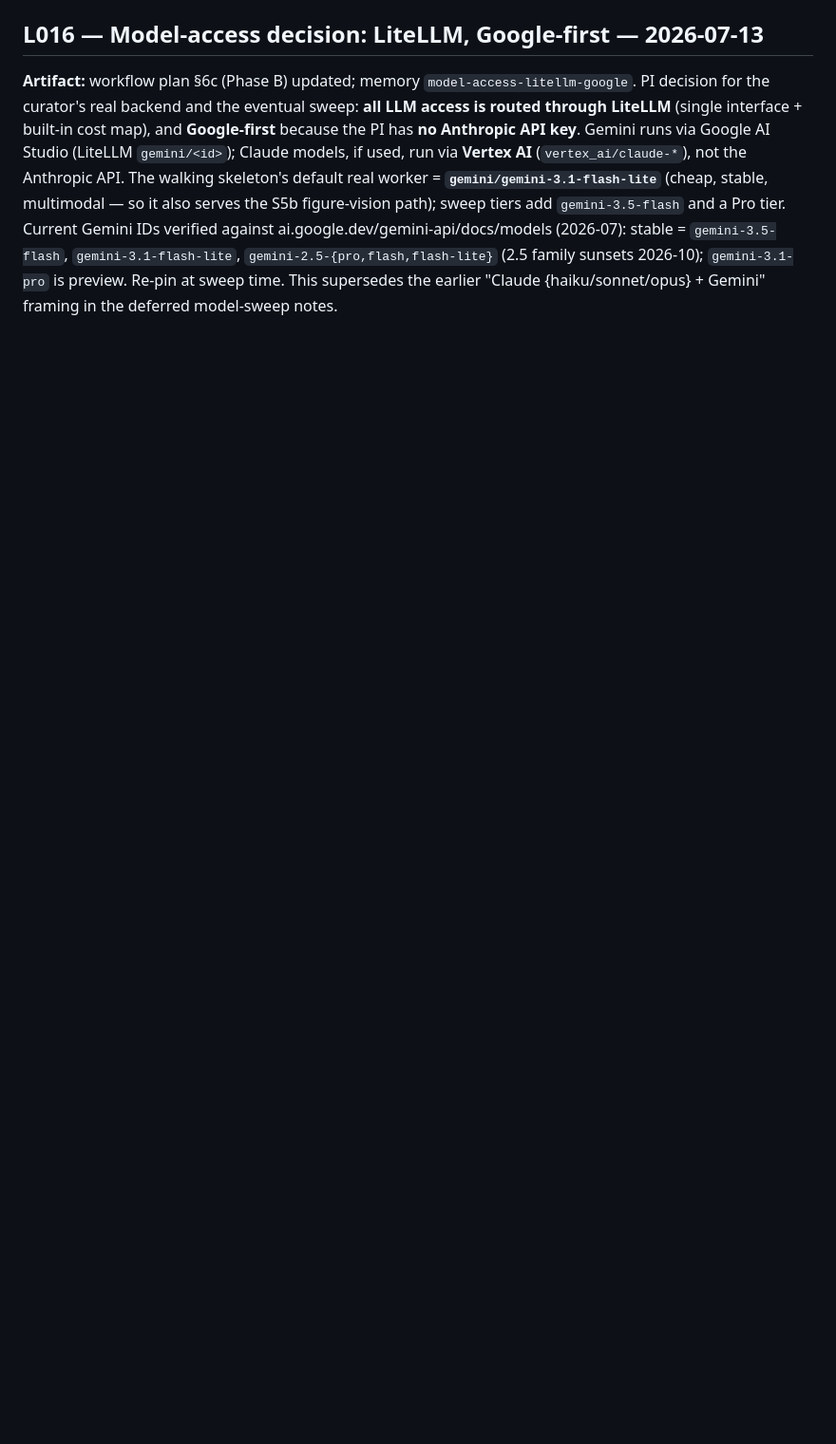
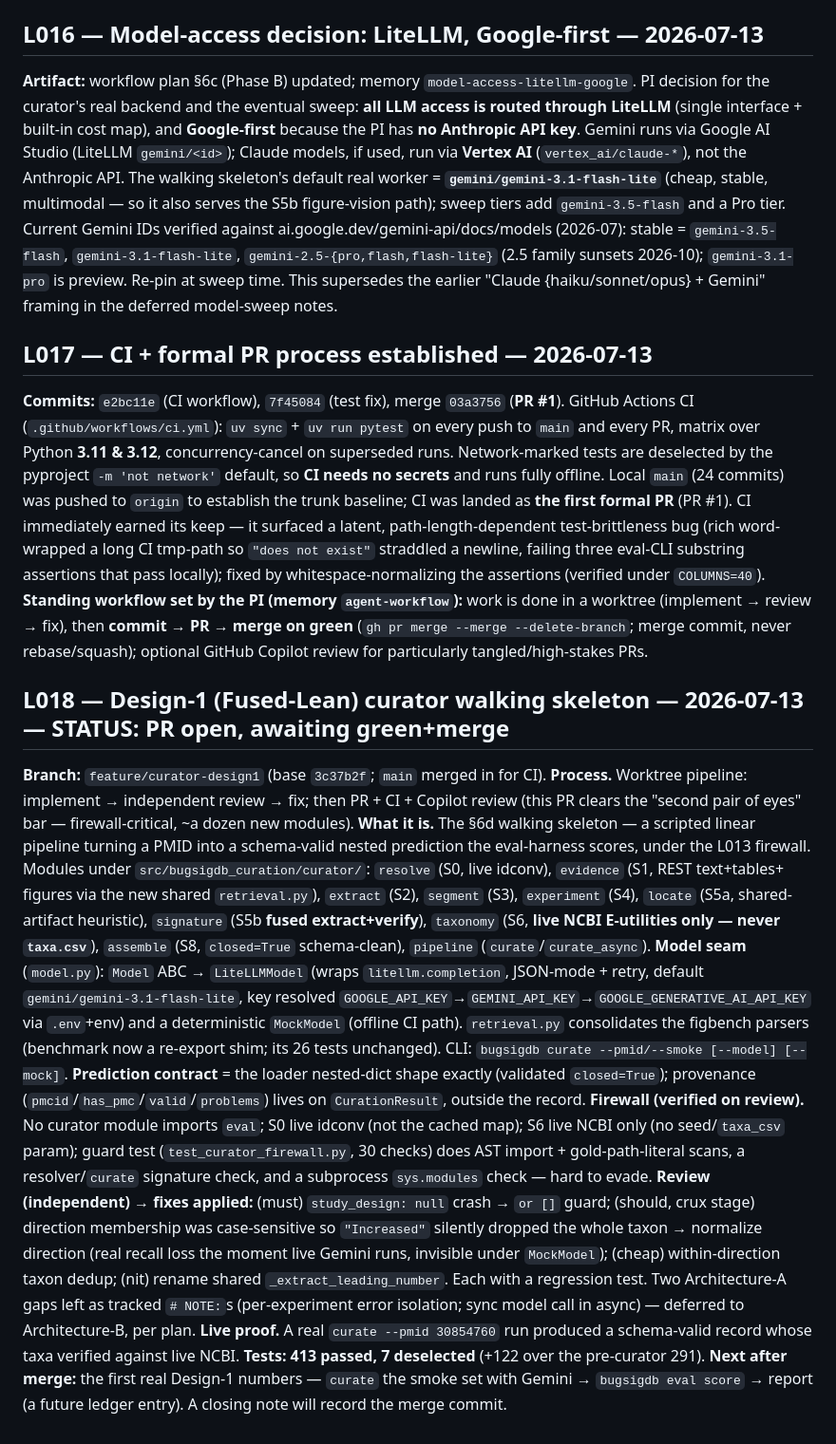
Before and after one commit to seandavi/bugsigdb-curation-tools, a Markdown page: docs/LEDGER.md, the part around the change. Shown at 95% size. GitHub-like rendering; blank space fills up the shorter version.

Commit message:
Ledger L017 (CI + PR process) + L018 (Design-1 curator skeleton)
Append-only entries for the CI/formal-PR milestone and the Design-1 curator
walking skeleton (design, firewall verification, review fixes, live proof).
L018 marked PR-open; a closing note records the merge.

Co-Authored-By: Claude Opus 4.8 <noreply@anthropic.com>

```diff
--- a/docs/LEDGER.md
+++ b/docs/LEDGER.md
@@ -259,3 +259,50 @@ and a Pro tier. Current Gemini IDs verified against ai.google.dev/gemini-api/doc
 (2026-07): stable = `gemini-3.5-flash`, `gemini-3.1-flash-lite`, `gemini-2.5-{pro,flash,flash-lite}`
 (2.5 family sunsets 2026-10); `gemini-3.1-pro` is preview. Re-pin at sweep time. This supersedes
 the earlier "Claude {haiku/sonnet/opus} + Gemini" framing in the deferred model-sweep notes.
+
+## L017 — CI + formal PR process established — 2026-07-13
+**Commits:** `e2bc11e` (CI workflow), `7f45084` (test fix), merge `03a3756` (**PR #1**).
+GitHub Actions CI (`.github/workflows/ci.yml`): `uv sync` + `uv run pytest` on every push to
+`main` and every PR, matrix over Python **3.11 & 3.12**, concurrency-cancel on superseded runs.
+Network-marked tests are deselected by the pyproject `-m 'not network'` default, so **CI needs no
+secrets** and runs fully offline. Local `main` (24 commits) was pushed to `origin` to establish the
+trunk baseline; CI was landed as **the first formal PR** (PR #1). CI immediately earned its keep —
+it surfaced a latent, path-length-dependent test-brittleness bug (rich word-wrapped a long CI
+tmp-path so `"does not exist"` straddled a newline, failing three eval-CLI substring assertions
+that pass locally); fixed by whitespace-normalizing the assertions (verified under `COLUMNS=40`).
+**Standing workflow set by the PI (memory `agent-workflow`):** work is done in a worktree
+(implement → review → fix), then **commit → PR → merge on green** (`gh pr merge --merge
+--delete-branch`; merge commit, never rebase/squash); optional GitHub Copilot review for
+particularly tangled/high-stakes PRs.
+
+## L018 — Design-1 (Fused-Lean) curator walking skeleton — 2026-07-13 — STATUS: PR open, awaiting green+merge
+**Branch:** `feature/curator-design1` (base `3c37b2f`; `main` merged in for CI).
+**Process.** Worktree pipeline: implement → independent review → fix; then PR + CI + Copilot review
+(this PR clears the "second pair of eyes" bar — firewall-critical, ~a dozen new modules).
+**What it is.** The §6d walking skeleton — a scripted linear pipeline turning a PMID into a
+schema-valid nested prediction the eval-harness scores, under the L013 firewall. Modules under
+`src/bugsigdb_curation/curator/`: `resolve` (S0, live idconv), `evidence` (S1, REST text+tables+
+figures via the new shared `retrieval.py`), `extract` (S2), `segment` (S3), `experiment` (S4),
+`locate` (S5a, shared-artifact heuristic), `signature` (S5b **fused extract+verify**), `taxonomy`
+(S6, **live NCBI E-utilities only — never `taxa.csv`**), `assemble` (S8, `closed=True` schema-clean),
+`pipeline` (`curate`/`curate_async`). **Model seam** (`model.py`): `Model` ABC → `LiteLLMModel`
+(wraps `litellm.completion`, JSON-mode + retry, default `gemini/gemini-3.1-flash-lite`, key resolved
+`GOOGLE_API_KEY`→`GEMINI_API_KEY`→`GOOGLE_GENERATIVE_AI_API_KEY` via `.env`+env) and a deterministic
+`MockModel` (offline CI path). `retrieval.py` consolidates the figbench parsers (benchmark now a
+re-export shim; its 26 tests unchanged). CLI: `bugsigdb curate --pmid/--smoke [--model] [--mock]`.
+**Prediction contract** = the loader nested-dict shape exactly (validated `closed=True`); provenance
+(`pmcid`/`has_pmc`/`valid`/`problems`) lives on `CurationResult`, outside the record.
+**Firewall (verified on review).** No curator module imports `eval`; S0 live idconv (not the cached
+map); S6 live NCBI only (no seed/`taxa_csv` param); guard test (`test_curator_firewall.py`, 30 checks)
+does AST import + gold-path-literal scans, a resolver/`curate` signature check, and a subprocess
+`sys.modules` check — hard to evade.
+**Review (independent) → fixes applied:** (must) `study_design: null` crash → `or []` guard; (should,
+crux stage) direction membership was case-sensitive so `"Increased"` silently dropped the whole
+taxon → normalize direction (real recall loss the moment live Gemini runs, invisible under
+`MockModel`); (cheap) within-direction taxon dedup; (nit) rename shared `_extract_leading_number`.
+Each with a regression test. Two Architecture-A gaps left as tracked `# NOTE:`s (per-experiment error
+isolation; sync model call in async) — deferred to Architecture-B, per plan.
+**Live proof.** A real `curate --pmid 30854760` run produced a schema-valid record whose taxa
+verified against live NCBI. **Tests: 413 passed, 7 deselected** (+122 over the pre-curator 291).
+**Next after merge:** the first real Design-1 numbers — `curate` the smoke set with Gemini →
+`bugsigdb eval score` → report (a future ledger entry). A closing note will record the merge commit.
```
